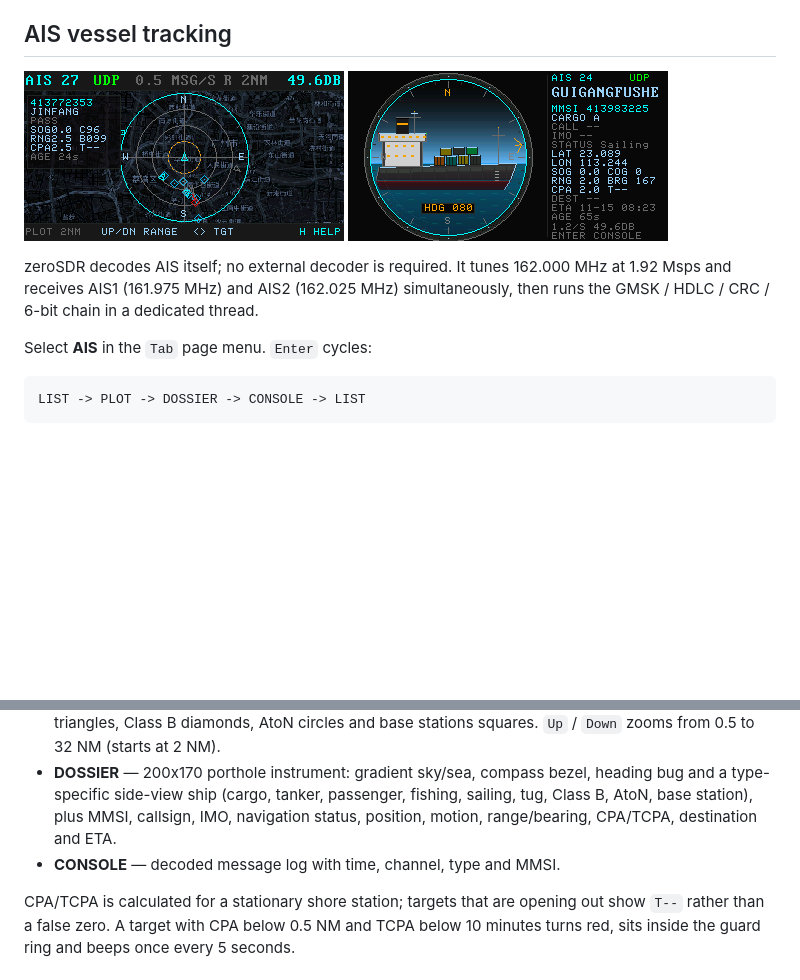
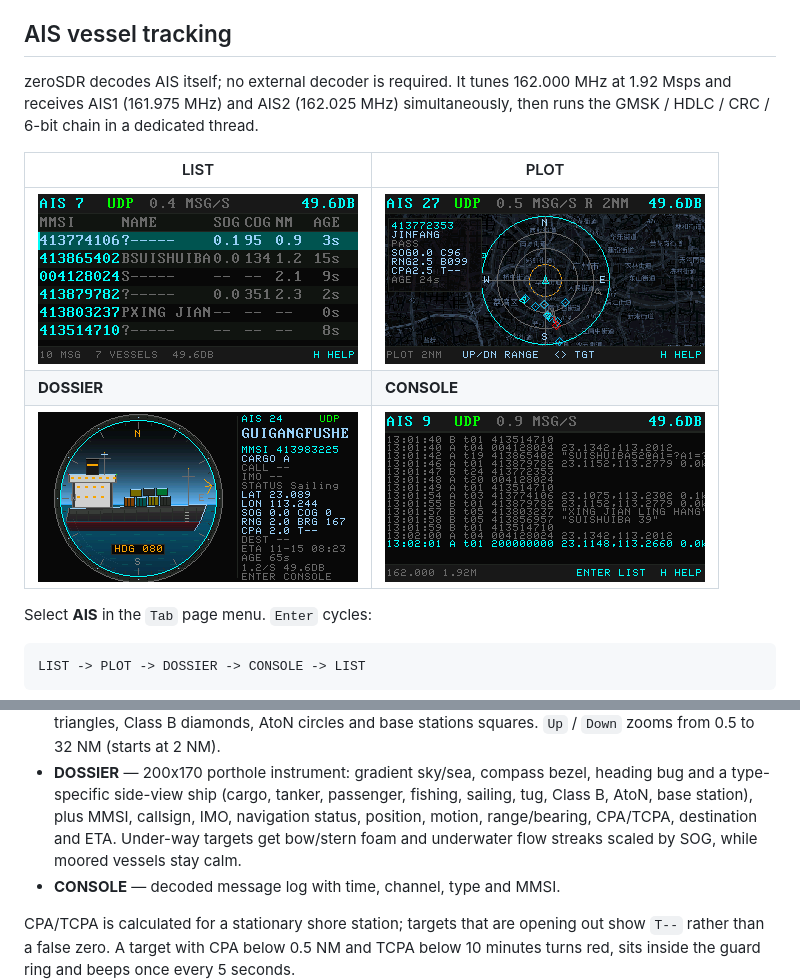
Before and after one commit to nullbeing/zerosdr, a Markdown page: README.md, 2 parts joined by grey strips. GitHub-like rendering; pictures changed too: images/ais-console.png (added), images/ais-list.png (added); blank space fills up the shorter version.

Commit message:
Show all four AIS views in the README

```diff
--- a/README.md
+++ b/README.md
@@ -448,13 +448,16 @@ Audio feedback:
 
 ## AIS vessel tracking
 
-![AIS plot with map and CPA guard ring](images/ais-plot.png)
-![AIS dossier with ship silhouette](images/ais-dossier.png)
-
 zeroSDR decodes AIS itself; no external decoder is required. It tunes
 162.000 MHz at 1.92 Msps and receives AIS1 (161.975 MHz) and AIS2
 (162.025 MHz) simultaneously, then runs the GMSK / HDLC / CRC / 6-bit chain in
 a dedicated thread.
+
+| LIST | PLOT |
+| --- | --- |
+| ![AIS list](images/ais-list.png) | ![AIS plot with map and CPA guard ring](images/ais-plot.png) |
+| **DOSSIER** | **CONSOLE** |
+| ![AIS dossier with the porthole ship portrait](images/ais-dossier.png) | ![AIS console](images/ais-console.png) |
 
 Select **AIS** in the `Tab` page menu. `Enter` cycles:
 
@@ -486,7 +489,8 @@ LIST -> PLOT -> DOSSIER -> CONSOLE -> LIST
   heading bug and a type-specific side-view ship (cargo, tanker, passenger,
   fishing, sailing, tug, Class B, AtoN, base station), plus MMSI, callsign,
   IMO, navigation status, position, motion, range/bearing, CPA/TCPA,
-  destination and ETA.
+  destination and ETA. Under-way targets get bow/stern foam and underwater
+  flow streaks scaled by SOG, while moored vessels stay calm.
 - **CONSOLE** — decoded message log with time, channel, type and MMSI.
 
 CPA/TCPA is calculated for a stationary shore station; targets that are
```
